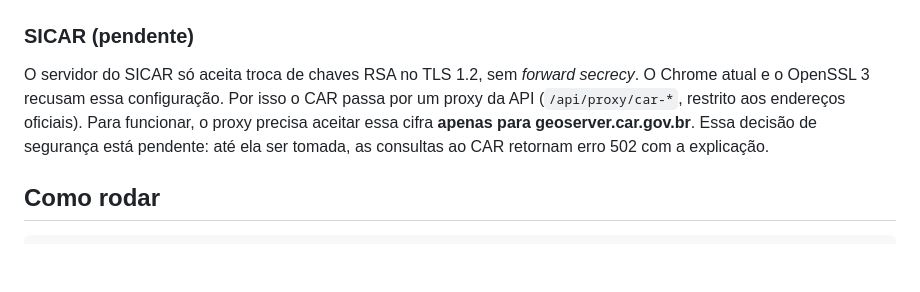
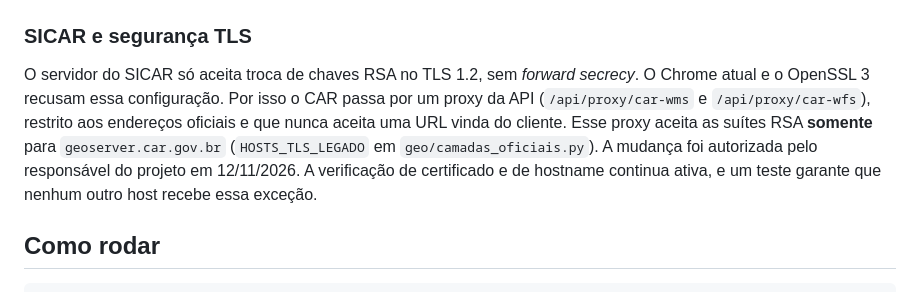
Before and after one commit to eaumbel/inteligencia_urbana, a Markdown page: README.md, the part around the change. Rendered like a GitHub page; blank space fills up the shorter version.

```diff
--- a/README.md
+++ b/README.md
@@ -37,12 +37,14 @@ Municípios iniciais: **Londrina, Cambé, Rolândia e Ibiporã** (PR). Outros en
 
 ![Hidrografia](docs/img/4_drenagem.png)
 
-### SICAR (pendente)
+### SICAR e segurança TLS
 
 O servidor do SICAR só aceita troca de chaves RSA no TLS 1.2, sem *forward secrecy*. O Chrome atual e o OpenSSL 3
-recusam essa configuração. Por isso o CAR passa por um proxy da API (`/api/proxy/car-*`, restrito aos endereços
-oficiais). Para funcionar, o proxy precisa aceitar essa cifra **apenas para geoserver.car.gov.br**. Essa decisão
-de segurança está pendente: até ela ser tomada, as consultas ao CAR retornam erro 502 com a explicação.
+recusam essa configuração. Por isso o CAR passa por um proxy da API (`/api/proxy/car-wms` e `/api/proxy/car-wfs`),
+restrito aos endereços oficiais e que nunca aceita uma URL vinda do cliente. Esse proxy aceita as suítes RSA
+**somente** para `geoserver.car.gov.br` (`HOSTS_TLS_LEGADO` em `geo/camadas_oficiais.py`). A mudança foi autorizada
+pelo responsável do projeto em 12/11/2026. A verificação de certificado e de hostname continua ativa, e um teste
+garante que nenhum outro host recebe essa exceção.
 
 ## Como rodar
 
```
Also changed, not shown: docs/ROADMAP.md (+1 -1 lines), docs/img/6_car.png (added), 2 other files.
